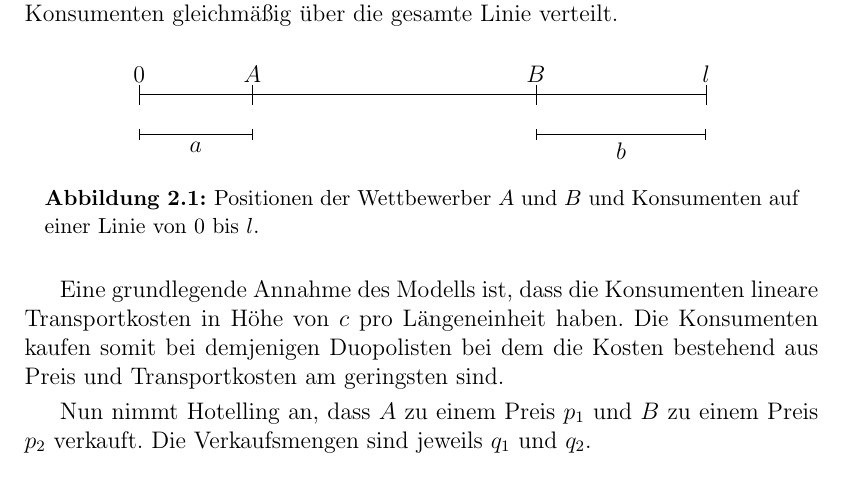
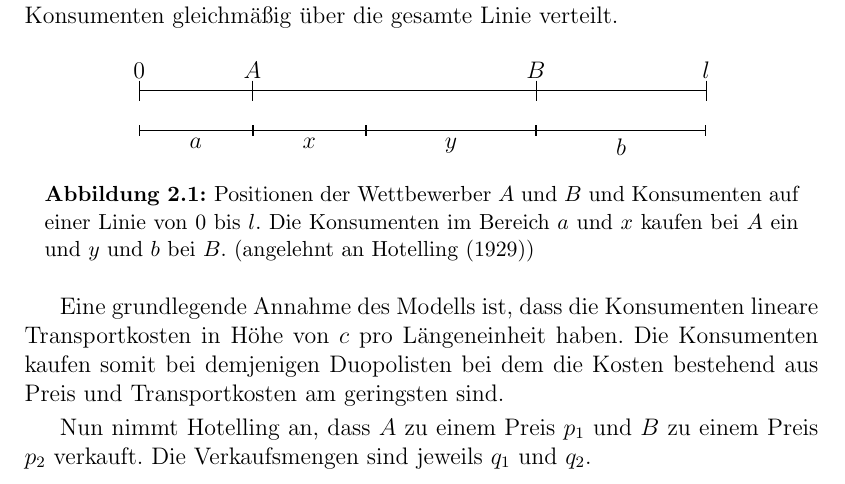
Before and after one commit to schaefertim/bachelorThesis, a LaTeX thesis (doc/thesis/paper.tex, which reads doc/thesis/MM.tex): part of page 9 of 19, cut so that both start at the same text. Compiled offline with LaTeX, dvips and Ghostscript.

Commit message:
Abbildung Hotelling verbessern

```diff
--- a/doc/thesis/MM.tex
+++ b/doc/thesis/MM.tex
@@ -30,11 +30,14 @@ Hotelling \citep{hotelling1929} untersucht anhand eines einfachen Modells wie si
 	\coordinate (enddown) at ($(end)+(0,-20pt)$) {};
 	\coordinate (leftdown) at ($(left)+(0,-20pt)$) {};
 	\coordinate (rightdown) at ($(right)+(0,-20pt)$) {};
+	\coordinate (middledown) at (4,-20pt) {};
 
 	\draw[|-|] (startdown) -- (leftdown) node[midway, below] {$a$};
 	\draw[|-|] (rightdown) -- (enddown) node[midway, below] {$b$};
+	\draw[|-|] (leftdown) -- (middledown) node[midway, below] {$x$};
+	\draw[|-|] (middledown) -- (rightdown) node[midway, below] {$y$};
 	\end{tikzpicture}
-	\caption{Positionen der Wettbewerber $A$ und $B$ und Konsumenten auf einer Linie von $0$ bis $l$.}
+	\caption{Positionen der Wettbewerber $A$ und $B$ und Konsumenten auf einer Linie von $0$ bis $l$. Die Konsumenten im Bereich $a$ und $x$ kaufen bei $A$ ein und $y$ und $b$ bei $B$. (angelehnt an \cite{hotelling1929})}
 	\label{Fig-Linearer-Wettbewerb}
 \end{figure}
 
```
